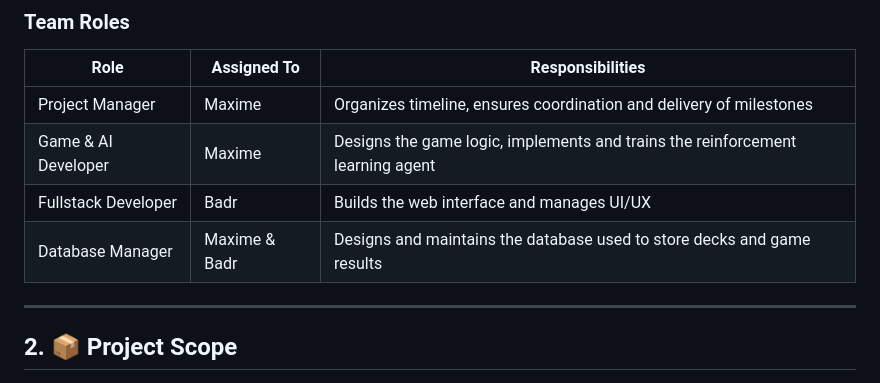
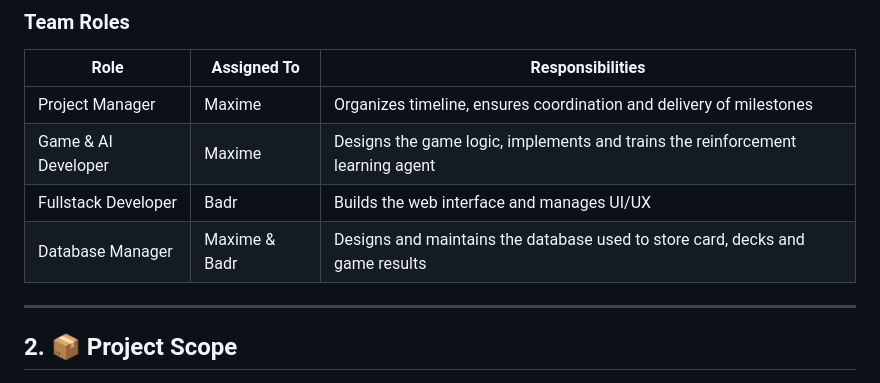
Before and after one commit to MaKSiiMe/Portfolio, a Markdown page: Stage2/Project_Charter.md, the part around one of its changes. GitHub-like rendering.

Commit message:
Mise à jour des rôles de l'équipe dans le document de charte de projet : précision des responsabilités du gestionnaire de base de données et reformulation des éléments hors périmètre.

```diff
--- a/Stage2/Project_Charter.md
+++ b/Stage2/Project_Charter.md
@@ -33,7 +33,7 @@ The goal of this project is to build an **AI-driven system** capable of **evalua
 | Project Manager       | Maxime          | Organizes timeline, ensures coordination and delivery of milestones              |
 | Game & AI Developer   | Maxime          | Designs the game logic, implements and trains the reinforcement learning agent   |
 | Fullstack Developer   | Badr            | Builds the web interface and manages UI/UX                                       |
-| Database Manager      | Maxime & Badr   | Designs and maintains the database used to store decks and game results          |
+| Database Manager      | Maxime & Badr   | Designs and maintains the database used to store card, decks and game results    |
 
 ---
 
```
Also changed, not shown: other parts of Stage2/Project_Charter.md (+4 -4 lines).
